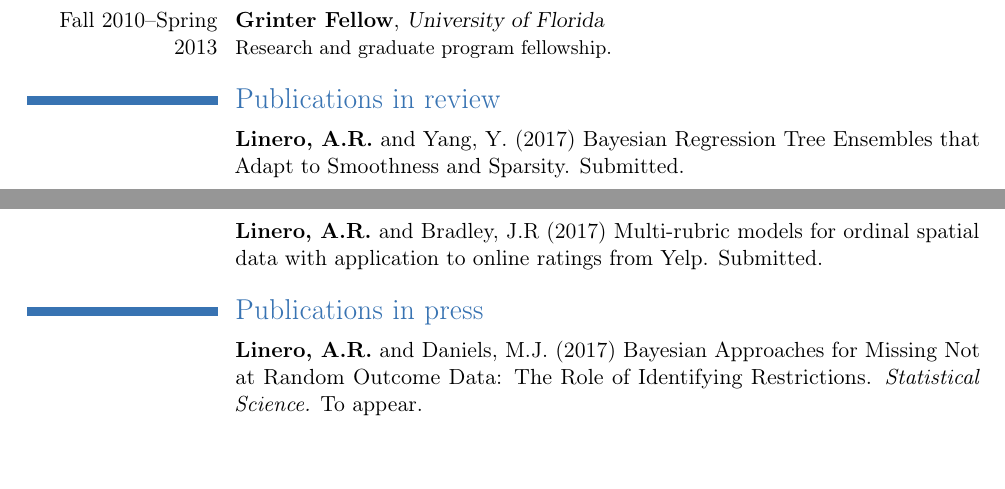
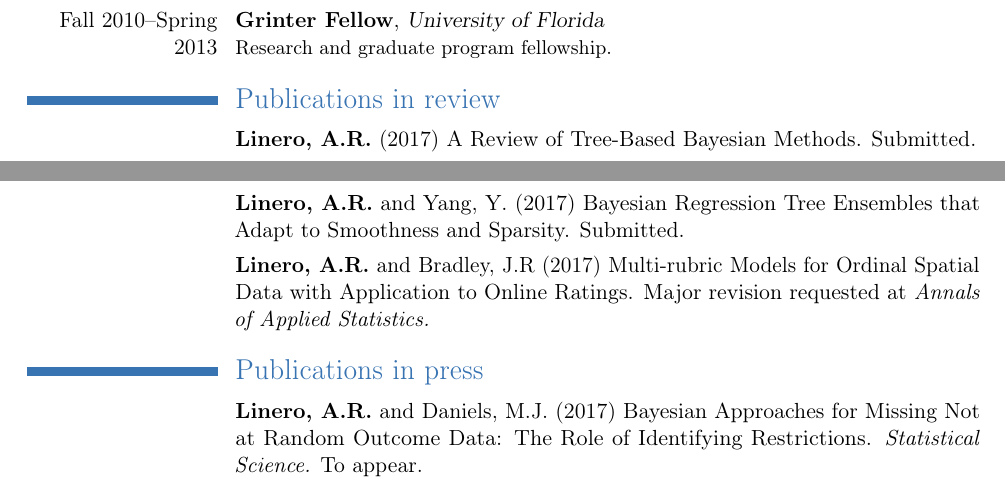
Before and after one commit to theodds/profpage, a LaTeX CV (documents/AntonioLineroCV.tex): two parts of pages 1 and 2 of 3, joined at a grey line, cut so that both start at the same text, the shorter picture padded with empty space. Compiled offline with pdfLaTeX.

Commit message:
Updating CV

```diff
--- a/documents/AntonioLineroCV.tex
+++ b/documents/AntonioLineroCV.tex
@@ -116,10 +116,12 @@
 
 \section{Publications in review}
 
+\cvitem{}{\textbf{Linero, A.R.} (2017) A Review of Tree-Based Bayesian Methods. Submitted.}
+
 \cvitem{}{\textbf{Linero, A.R.} and Yang, Y. (2017) Bayesian Regression Tree Ensembles that Adapt to Smoothness and Sparsity. Submitted.}
 
-\cvitem{}{\textbf{Linero, A.R.} and Bradley, J.R (2017) Multi-rubric models for
-  ordinal spatial data with application to online ratings from Yelp. Submitted.}
+\cvitem{}{\textbf{Linero, A.R.} and Bradley, J.R (2017) Multi-rubric Models for
+  Ordinal Spatial Data with Application to Online Ratings. Major revision requested at \emph{Annals of Applied Statistics.}}
 
 
 
```
Also changed, not shown: documents/AntonioLineroCV.pdf, documents/AntonioLineroCV.tex (6 more changed lines), 4 other files.
